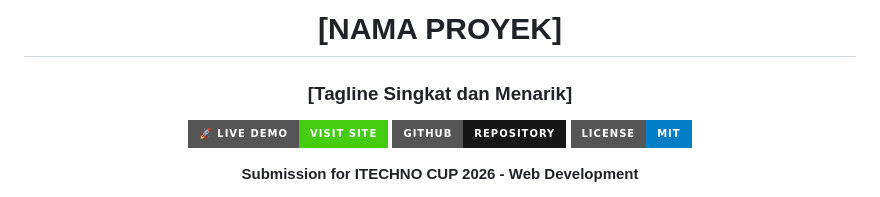
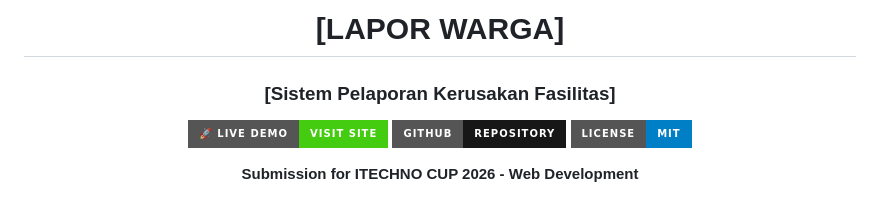
Before and after one commit to thallalw/laporwarga-itechnocup26, a Markdown page: README.md, the part around the change. Rendered like a GitHub page; badges without logos.

```diff
--- a/README.md
+++ b/README.md
@@ -1,7 +1,7 @@
 <div align="center">
 
-  # [NAMA PROYEK]
-  ### [Tagline Singkat dan Menarik]
+  # [LAPOR WARGA]
+  ### [Sistem Pelaporan Kerusakan Fasilitas]
 
   [![Live Demo](https://img.shields.io/badge/🚀_Live_Demo-Visit_Site-success?style=for-the-badge)](https://[URL_DEMO])
   [![GitHub](https://img.shields.io/badge/GitHub-Repository-181717?style=for-the-badge&logo=github)](https://[URL_REPO])
```
